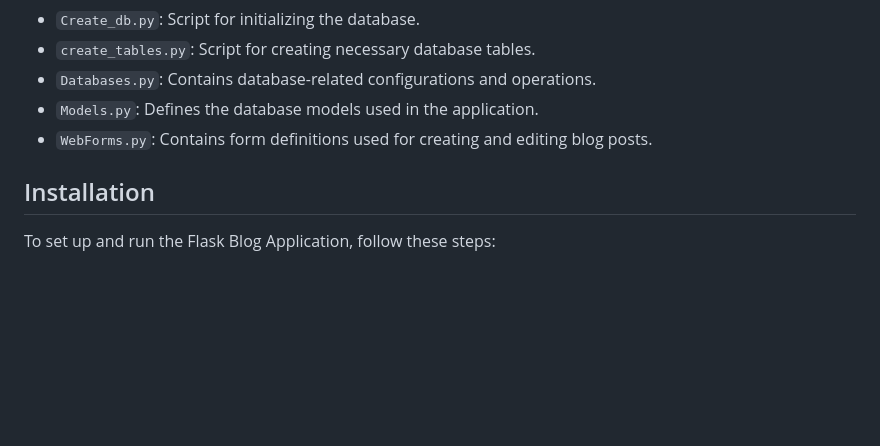
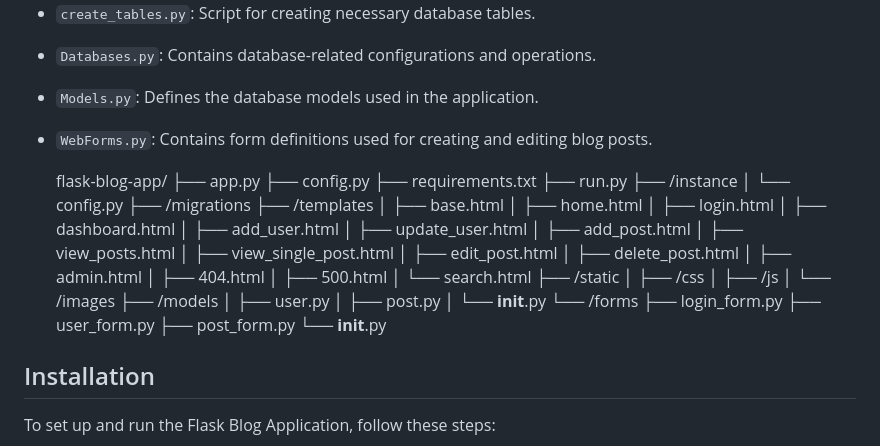
Before and after one commit to an90ass/Blog-Post-Manager, a Markdown page: README.md, the part around the change. Rendered like a GitHub page; blank space fills up the shorter version.

```diff
--- a/README.md
+++ b/README.md
@@ -104,6 +104,45 @@ This Flask Blog Application is designed to provide users with the ability to cre
 - `Models.py`: Defines the database models used in the application.
 - `WebForms.py`: Contains form definitions used for creating and editing blog posts.
 
+  flask-blog-app/
+├── app.py
+├── config.py
+├── requirements.txt
+├── run.py
+├── /instance
+│   └── config.py
+├── /migrations
+├── /templates
+│   ├── base.html
+│   ├── home.html
+│   ├── login.html
+│   ├── dashboard.html
+│   ├── add_user.html
+│   ├── update_user.html
+│   ├── add_post.html
+│   ├── view_posts.html
+│   ├── view_single_post.html
+│   ├── edit_post.html
+│   ├── delete_post.html
+│   ├── admin.html
+│   ├── 404.html
+│   ├── 500.html
+│   └── search.html
+├── /static
+│   ├── /css
+│   ├── /js
+│   └── /images
+├── /models
+│   ├── user.py
+│   ├── post.py
+│   └── __init__.py
+└── /forms
+    ├── login_form.py
+    ├── user_form.py
+    ├── post_form.py
+    └── __init__.py
+
+
 ## Installation
 
 To set up and run the Flask Blog Application, follow these steps:
```
